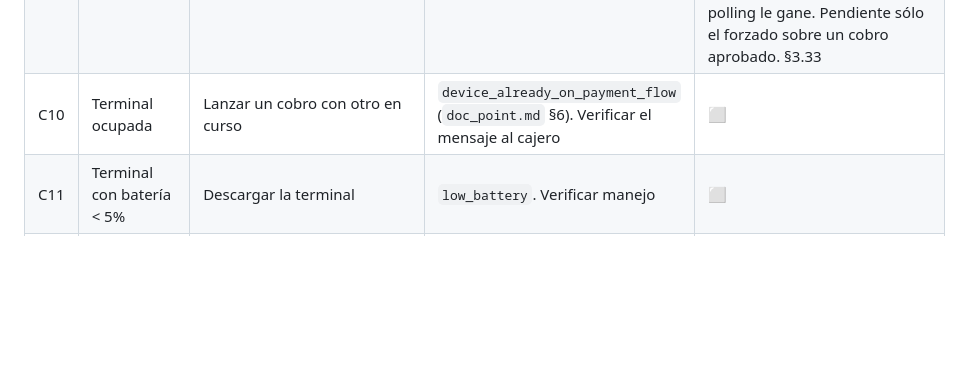
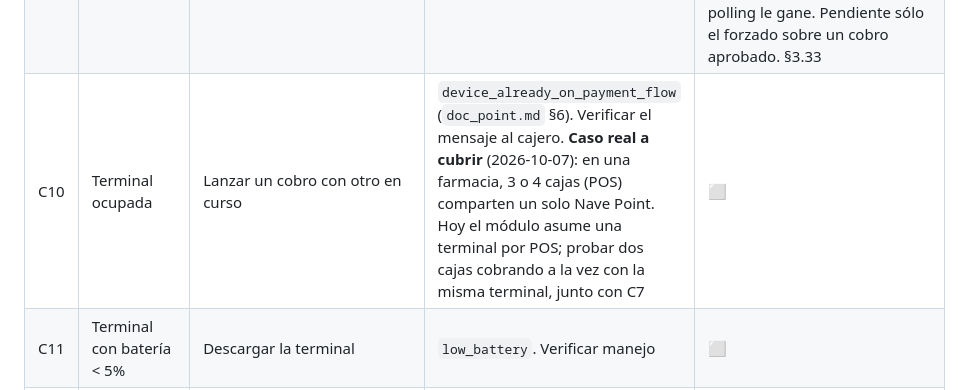
Before and after one commit to martinllanos/nave, a Markdown page: tasks/plan_homologacion_nave.md, the part around the change. GitHub-like rendering; blank space fills up the shorter version.

Commit message:
[IMP] tasks: C10 must cover several tills sharing one Nave Point
A pharmacy runs 3 or 4 POS tills against a single terminal, while the
module assumes one terminal per POS.

Co-Authored-By: Claude Opus 5.5 <noreply@anthropic.com>

```diff
--- a/tasks/plan_homologacion_nave.md
+++ b/tasks/plan_homologacion_nave.md
@@ -1857,7 +1857,7 @@ deciden cómo se escribe el fix de B11.
 | C7 | Salir de la pantalla de pago | Iniciar cobro → botón Back | La intención queda viva: **la terminal sigue cobrable**. No hay `close()` implementado | ⬜ |
 | C8 | Corte de red durante el polling 🔴 | Iniciar cobro y cortar la conexión de Odoo | **Se espera spinner infinito sin diálogo de error** (B4). Verificar que la única salida es "Force done" | 🔴 2026-10-07: con un corte que falla al instante, el POS da el cobro por fallido a los ~9 s mientras la terminal sigue cobrando; Nave aprobó $150 y Odoo quedó en *"Volver a intentar"*, camino directo a un cobro doble. Con un corte que cuelga la consulta, el POS espera sin límite ni aviso. §3.34. ✅ Reprueba con 18.0.1.11.0: el corte ya no termina el cobro, el POS avisa y registra el pago al volver la conexión, y *Volver a intentar* encontró los $150 del pedido 104 sin cobrar de nuevo. §3.35 |
 | C9 | "Force done" con pago rechazado | Rechazar en la terminal y presionar Force done | La venta se cierra como cobrada sin cobro real. **Hallazgo a documentar y mitigar** | 🔴 2026-10-07: después de un rechazo el botón no aparece, pero mientras se espera la tarjeta *Forzar terminación* deja la línea en *"Pago exitoso"* con *Validar* habilitado, sin cobro y con la terminal todavía cobrable. Unos 3 min después, la baja devuelve la línea a reintentable. §3.32. ✅ Reprueba con 18.0.1.10.1: el botón consulta a Nave; forzar mientras espera no da nada por cobrado, un rechazo da un solo aviso y sin conexión se pregunta al cajero sin que el polling le gane. Pendiente sólo el forzado sobre un cobro aprobado. §3.33 |
-| C10 | Terminal ocupada | Lanzar un cobro con otro en curso | `device_already_on_payment_flow` (`doc_point.md` §6). Verificar el mensaje al cajero | ⬜ |
+| C10 | Terminal ocupada | Lanzar un cobro con otro en curso | `device_already_on_payment_flow` (`doc_point.md` §6). Verificar el mensaje al cajero. **Caso real a cubrir** (2026-10-07): en una farmacia, 3 o 4 cajas (POS) comparten un solo Nave Point. Hoy el módulo asume una terminal por POS; probar dos cajas cobrando a la vez con la misma terminal, junto con C7 | ⬜ |
 | C11 | Terminal con batería < 5% | Descargar la terminal | `low_battery`. Verificar manejo | ⬜ |
 | C12 | Datos en el ticket | Cobro aprobado → imprimir | **Hoy no se llama a `set_receipt_info()`**: el ticket no imprime marca, últimos 4 ni cupón, aunque la API los devuelve (`doc_point.md:104-138`). Confirmar si Nave lo exige |✅ 2026-10-06: el ticket sí se completa. Lleva marca, últimos cuatro, tipo, cupón, autorización, lote y emisor. §3.27 |
 | C13 | Devolución desde POS | Orden de devolución → Tarjeta | 🚫 Falla por B2/B3 (`REFUND-CIEGO`) | ⬜ |
```
